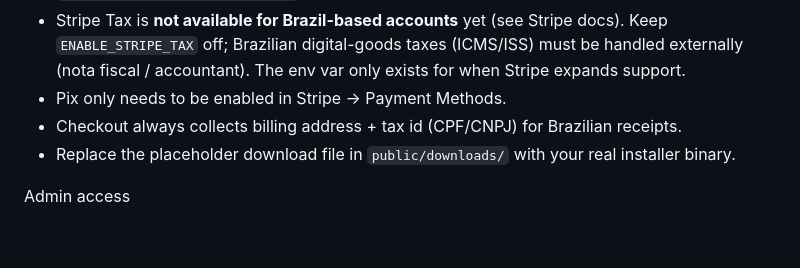
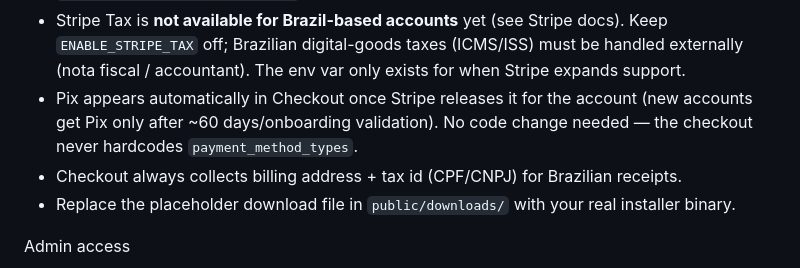
Before and after one commit to Rodzin96/honest-boost, a Markdown page: README.md, the part around the change. Rendered like a GitHub page; blank space fills up the shorter version.

Commit message:
docs: Pix availability depends on account maturity (new Stripe accounts)

```diff
--- a/README.md
+++ b/README.md
@@ -36,7 +36,7 @@ Notes
 - To enable real Stripe integration set `STRIPE_SECRET` and `PAYMENT_WEBHOOK_SECRET` in `.env`, then register `POST /webhook` in the Stripe Dashboard (event: `checkout.session.completed`).
 - The checkout charges the catalog amount in `src/products.js` (BRL, one-time/lifetime). It uses the live Stripe catalog Prices embedded as defaults in that file; set `STRIPE_PRICE_BASIC|STARTER|PRO` to override.
 - Stripe Tax is **not available for Brazil-based accounts** yet (see Stripe docs). Keep `ENABLE_STRIPE_TAX` off; Brazilian digital-goods taxes (ICMS/ISS) must be handled externally (nota fiscal / accountant). The env var only exists for when Stripe expands support.
-- Pix only needs to be enabled in Stripe → Payment Methods.
+- Pix appears automatically in Checkout once Stripe releases it for the account (new accounts get Pix only after ~60 days/onboarding validation). No code change needed — the checkout never hardcodes `payment_method_types`.
 - Checkout always collects billing address + tax id (CPF/CNPJ) for Brazilian receipts.
 - Replace the placeholder download file in `public/downloads/` with your real installer binary.
 
```
